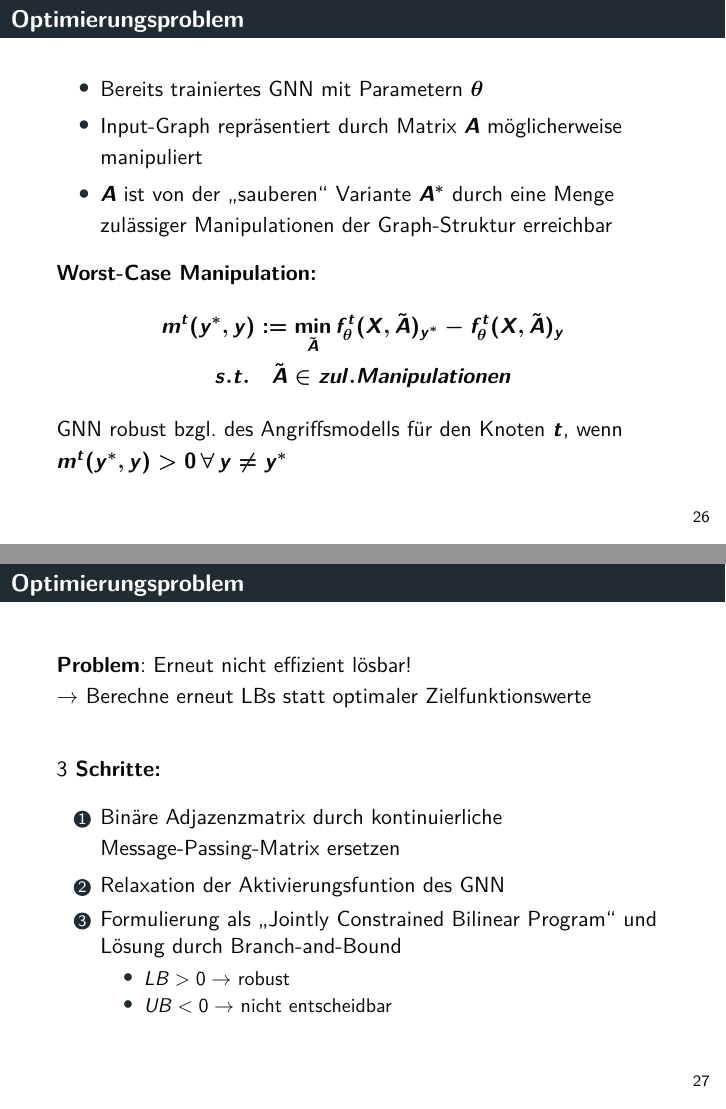
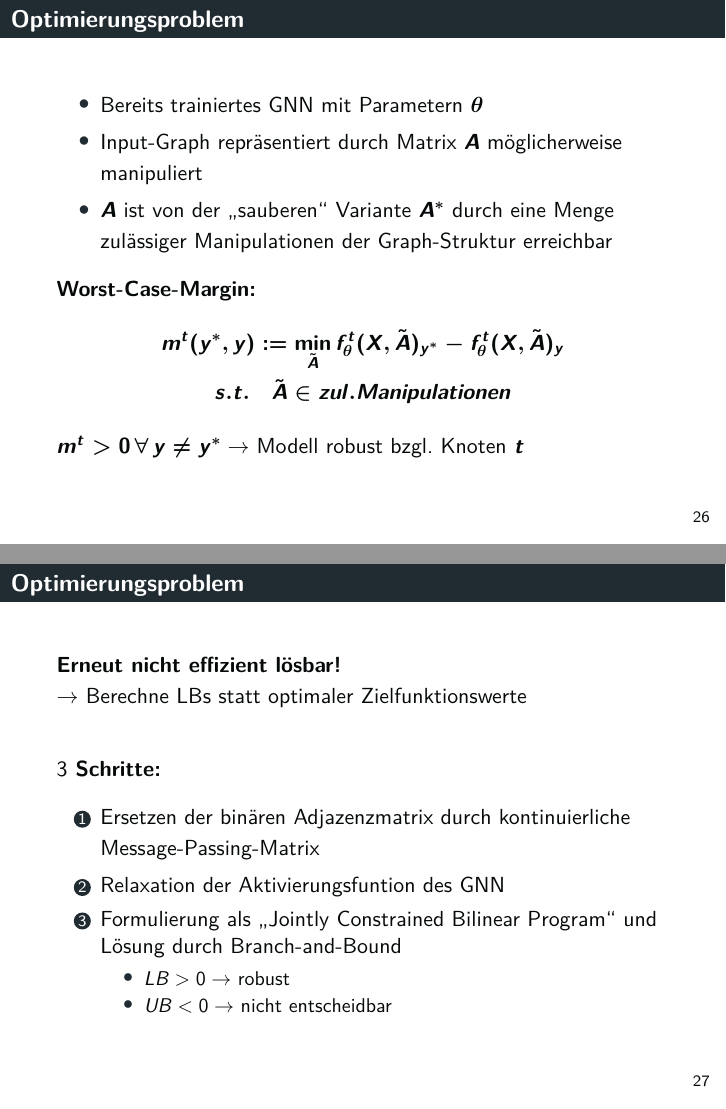
Before and after one commit to tbohne/SML20, LaTeX slides (slides/slides.tex): pages 26 and 27 of 36, joined at a grey line. Compiled offline with pdfLaTeX.

Commit message:
update slides

```diff
--- a/slides/slides.tex
+++ b/slides/slides.tex
@@ -517,22 +517,22 @@
     \item Input-Graph repräsentiert durch Matrix $\boldsymbol{A}$ möglicherweise manipuliert
     \item $\boldsymbol{A}$ ist von der \textquote{sauberen} Variante $\boldsymbol{A^{\ast}}$ durch eine Menge zulässiger Manipulationen der Graph-Struktur erreichbar
   \end{itemize}
-  \textbf{Worst-Case Manipulation:}
+  \textbf{Worst-Case-Margin:}
   \begin{gather}
     \boldsymbol{m^t (y^*, y) := \min_{\tilde{A}} f_{\theta}^t(X, \tilde{A})_{y^*} - f_{\theta}^t(X, \tilde{A})_y} \nonumber \\
     \boldsymbol{s.t. \quad \tilde{A} \in zul. Manipulationen} \nonumber
 \end{gather}
-  GNN robust bzgl. des Angriffsmodells für den Knoten $\boldsymbol{t}$, wenn $\boldsymbol{m^t (y^*, y) > 0 \thinspace \forall \thinspace y \neq y^{\ast}}$
+  $\boldsymbol{m^t > 0 \thinspace \forall \thinspace y \neq y^{\ast}} \rightarrow $ Modell robust bzgl. Knoten $\boldsymbol{t}$
 \end{frame}
 
 \begin{frame}
   \frametitle{Optimierungsproblem}
-  \textbf{Problem}: Erneut nicht effizient lösbar!\newline
-  $\rightarrow$ Berechne erneut LBs statt optimaler Zielfunktionswerte\newline
+  \textbf{Erneut nicht effizient lösbar!}\newline
+  $\rightarrow$ Berechne LBs statt optimaler Zielfunktionswerte\newline
 
   \textbf{$3$ Schritte:}
   \begin{enumerate}
-    \item Binäre Adjazenzmatrix durch kontinuierliche Message-Passing-Matrix ersetzen
+    \item Ersetzen der binären Adjazenzmatrix durch kontinuierliche Message-Passing-Matrix
     \item Relaxation der Aktivierungsfuntion des GNN
     \item Formulierung als \textquote{Jointly Constrained Bilinear Program} und Lösung durch Branch-and-Bound
     \begin{itemize}
```
Also changed, not shown: slides/slides.tex (18 more changed lines).
